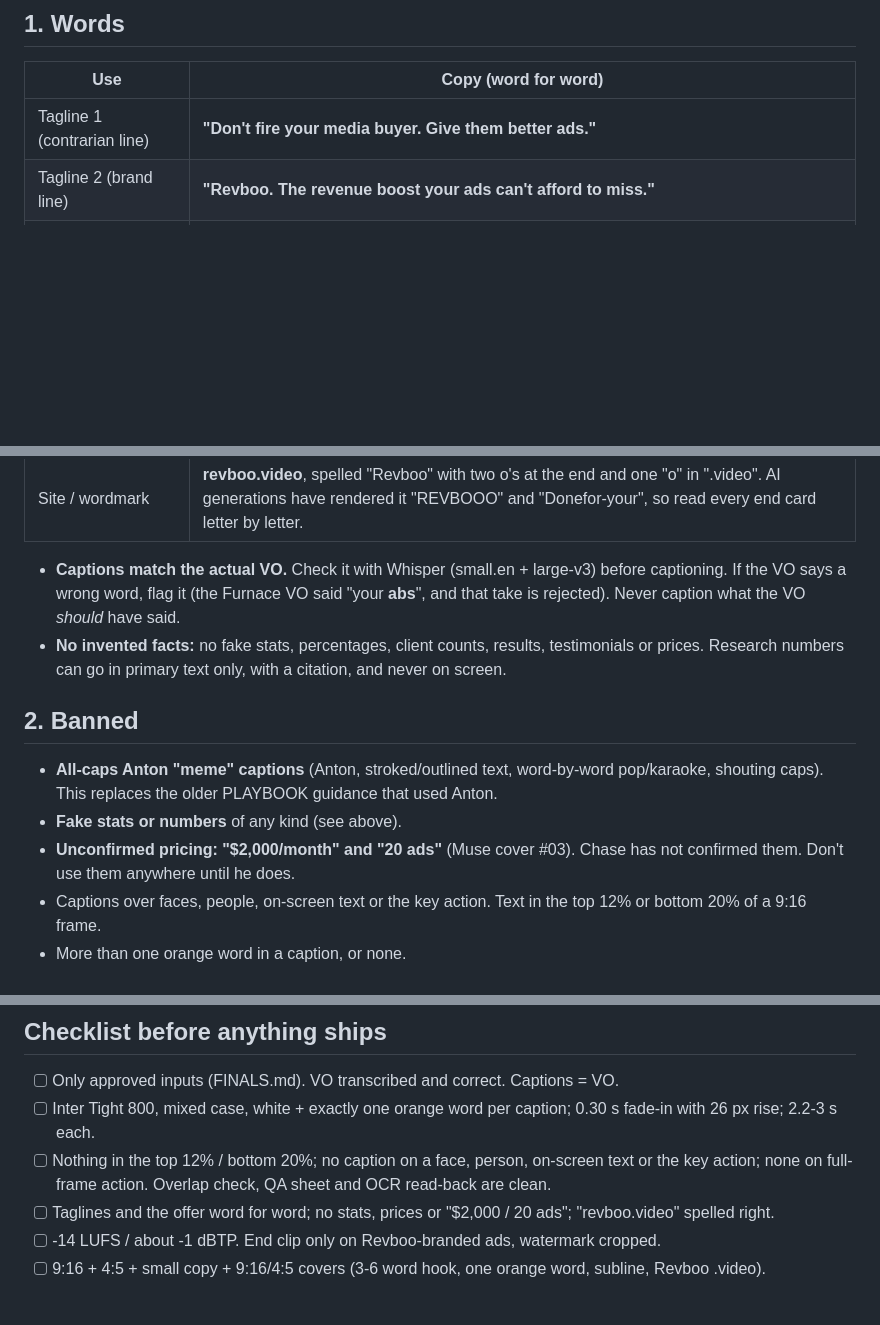
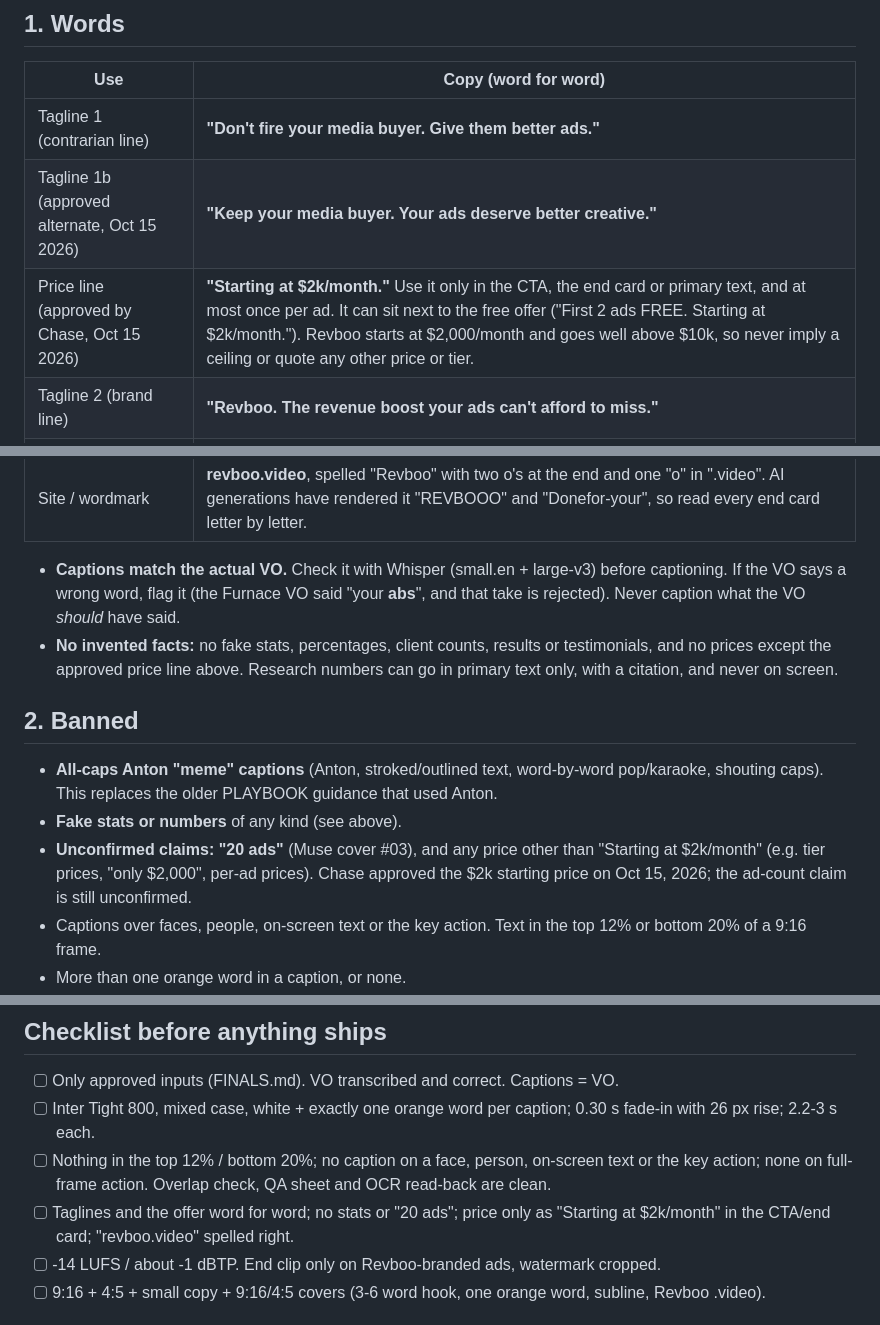
Before and after one commit to Cryptouprise/revboo-library, a Markdown page: BRAND.md, 3 parts joined by grey strips. Drawn GitHub-style; blank space fills up the shorter version.

Commit message:
BRAND: allow 'Starting at $2k/month' in CTA/end card, add alternate tagline, drop price ban

```diff
--- a/BRAND.md
+++ b/BRAND.md
@@ -14,19 +14,21 @@ Revboo (**revboo.video**) is a done-for-you weekly video ad service. Every Revbo
 | Use | Copy (word for word) |
 |---|---|
 | Tagline 1 (contrarian line) | **"Don't fire your media buyer. Give them better ads."** |
+| Tagline 1b (approved alternate, Oct 15 2026) | **"Keep your media buyer. Your ads deserve better creative."** |
+| Price line (approved by Chase, Oct 15 2026) | **"Starting at $2k/month."** Use it only in the CTA, the end card or primary text, and at most once per ad. It can sit next to the free offer ("First 2 ads FREE. Starting at $2k/month."). Revboo starts at $2,000/month and goes well above $10k, so never imply a ceiling or quote any other price or tier. |
 | Tagline 2 (brand line) | **"Revboo. The revenue boost your ads can't afford to miss."** |
 | Offer (the only approved offer) | **"First 2 ads FREE. Delivered in 24 hours."** In Style C captions it's set mixed case: `First 2 ads *free*.` / `Delivered in 24 hours.` |
 | End-card line (Furnace) | "Done-for-you video ads. Delivered weekly." Sound-off hold line: "Get more out of your ad budget." |
 | Site / wordmark | **revboo.video**, spelled "Revboo" with two o's at the end and one "o" in ".video". AI generations have rendered it "REVBOOO" and "Donefor-your", so read every end card letter by letter. |
 
 - **Captions match the actual VO.** Check it with Whisper (small.en + large-v3) before captioning. If the VO says a wrong word, flag it (the Furnace VO said "your **abs**", and that take is rejected). Never caption what the VO *should* have said.
-- **No invented facts:** no fake stats, percentages, client counts, results, testimonials or prices. Research numbers can go in primary text only, with a citation, and never on screen.
+- **No invented facts:** no fake stats, percentages, client counts, results or testimonials, and no prices except the approved price line above. Research numbers can go in primary text only, with a citation, and never on screen.
 
 ## 2. Banned
 
 - **All-caps Anton "meme" captions** (Anton, stroked/outlined text, word-by-word pop/karaoke, shouting caps). This replaces the older PLAYBOOK guidance that used Anton.
 - **Fake stats or numbers** of any kind (see above).
-- **Unconfirmed pricing: "$2,000/month" and "20 ads"** (Muse cover #03). Chase has not confirmed them. Don't use them anywhere until he does.
+- **Unconfirmed claims: "20 ads"** (Muse cover #03), and any price other than "Starting at $2k/month" (e.g. tier prices, "only $2,000", per-ad prices). Chase approved the $2k starting price on Oct 15, 2026; the ad-count claim is still unconfirmed.
 - Captions over faces, people, on-screen text or the key action. Text in the top 12% or bottom 20% of a 9:16 frame.
 - More than one orange word in a caption, or none.
 - Watermarks (CapCut AI and others) and garbled AI lettering on screen.
@@ -137,7 +139,7 @@ Needs: Pillow, numpy, OpenCV, rapidocr_onnxruntime, onnxruntime, ffmpeg, and the
 - [ ] Only approved inputs (FINALS.md). VO transcribed and correct. Captions = VO.
 - [ ] Inter Tight 800, mixed case, white + exactly one orange word per caption; 0.30 s fade-in with 26 px rise; 2.2-3 s each.
 - [ ] Nothing in the top 12% / bottom 20%; no caption on a face, person, on-screen text or the key action; none on full-frame action. Overlap check, QA sheet and OCR read-back are clean.
-- [ ] Taglines and the offer word for word; no stats, prices or "$2,000 / 20 ads"; "revboo.video" spelled right.
+- [ ] Taglines and the offer word for word; no stats or "20 ads"; price only as "Starting at $2k/month" in the CTA/end card; "revboo.video" spelled right.
 - [ ] -14 LUFS / about -1 dBTP. End clip only on Revboo-branded ads, watermark cropped.
 - [ ] 9:16 + 4:5 + small copy + 9:16/4:5 covers (3-6 word hook, one orange word, subline, Revboo .video).
 
```
